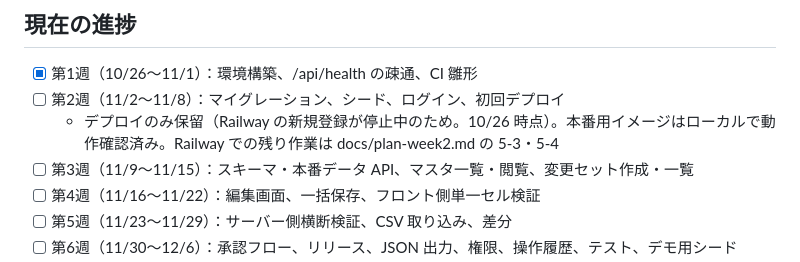
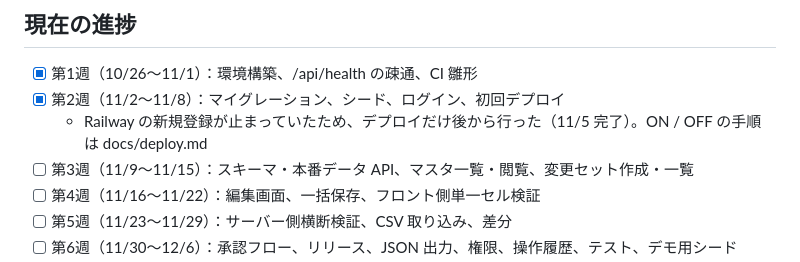
Before and after one commit to sekidainokabe/master-studio, a Markdown page: CLAUDE.md, the part around the change. Rendered like a GitHub page.

```diff
--- a/CLAUDE.md
+++ b/CLAUDE.md
@@ -84,8 +84,8 @@ docker build -t master-studio:local .   # リポジトリ直下の Dockerfile
 ## 現在の進捗
 
 - [x] 第1週（10/26〜11/1）：環境構築、/api/health の疎通、CI 雛形
-- [ ] 第2週（11/2〜11/8）：マイグレーション、シード、ログイン、初回デプロイ
-  - デプロイのみ保留（Railway の新規登録が停止中のため。10/26 時点）。本番用イメージはローカルで動作確認済み。Railway での残り作業は docs/plan-week2.md の 5-3・5-4
+- [x] 第2週（11/2〜11/8）：マイグレーション、シード、ログイン、初回デプロイ
+  - Railway の新規登録が止まっていたため、デプロイだけ後から行った（11/5 完了）。ON / OFF の手順は docs/deploy.md
 - [ ] 第3週（11/9〜11/15）：スキーマ・本番データ API、マスタ一覧・閲覧、変更セット作成・一覧
 - [ ] 第4週（11/16〜11/22）：編集画面、一括保存、フロント側単一セル検証
 - [ ] 第5週（11/23〜11/29）：サーバー側横断検証、CSV 取り込み、差分
```
Also changed, not shown: docs/deploy.md (added, +70 -0 lines), docs/plan-week2.md (+6 -0 lines).
